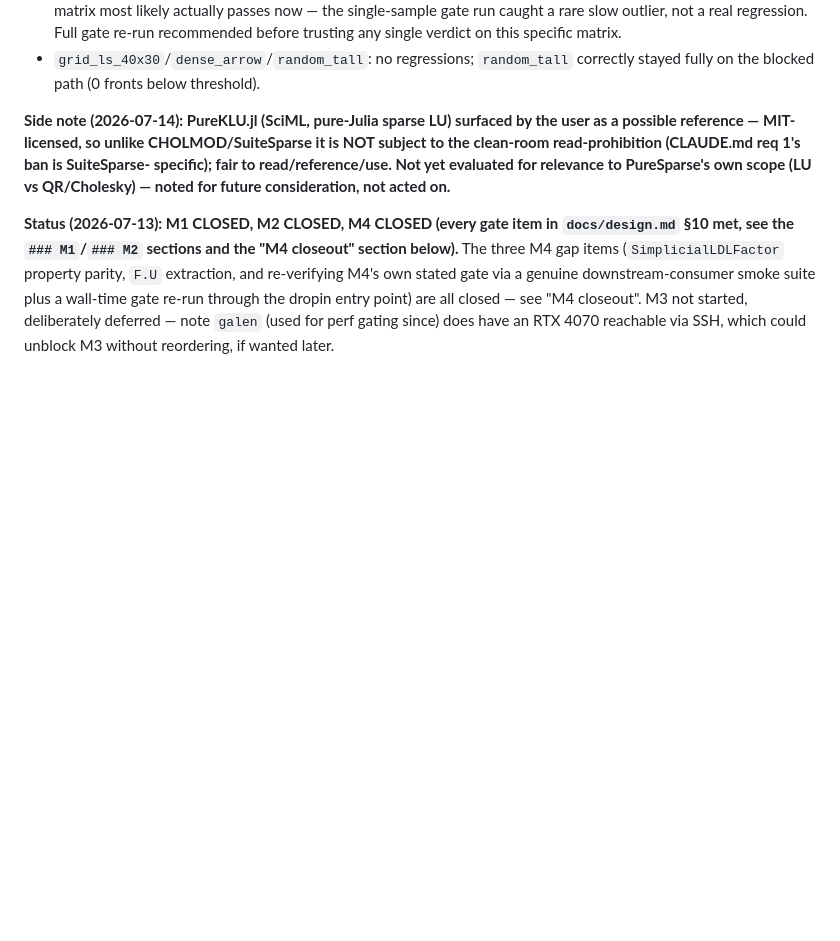
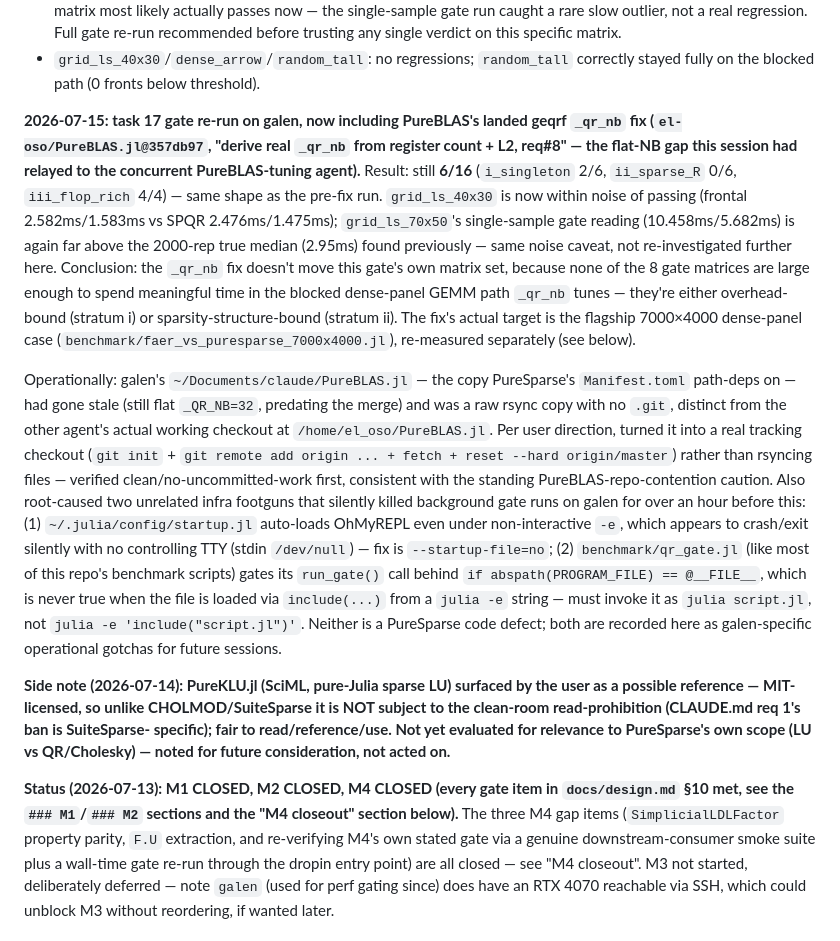
Before and after one commit to el-oso/PureSparse.jl, a Markdown page: ROADMAP.md, the part around the change. GitHub-like rendering; blank space fills up the shorter version.

Commit message:
M5b: ROADMAP update — gate re-run with PureBLAS geqrf fix, galen infra gotchas
Full gate re-measured on galen with PureBLAS's landed _qr_nb fix included: still
6/16, same shape as before — the fix targets large dense panels, which none of
the gate's 8 matrices are big enough to exercise. Also documents two galen
operational footguns (startup.jl crashing non-interactive runs, PROGRAM_FILE
guard not firing under include-from--e) that silently killed background runs.

Co-Authored-By: Claude Sonnet 5 <noreply@anthropic.com>
Claude-Session: https://claude.ai/code/session_01SHrf72YvdmMTH3TMWjCyfd

```diff
--- a/ROADMAP.md
+++ b/ROADMAP.md
@@ -533,6 +533,37 @@ the new path). Measured, galen:
   this specific matrix.
 - `grid_ls_40x30`/`dense_arrow`/`random_tall`: no regressions; `random_tall`
   correctly stayed fully on the blocked path (0 fronts below threshold).
+
+**2026-07-15: task 17 gate re-run on galen, now including PureBLAS's landed geqrf
+`_qr_nb` fix (`el-oso/PureBLAS.jl@357db97`, "derive real `_qr_nb` from register count +
+L2, req#8" — the flat-NB gap this session had relayed to the concurrent PureBLAS-tuning
+agent).** Result: still **6/16** (`i_singleton` 2/6, `ii_sparse_R` 0/6, `iii_flop_rich`
+4/4) — same shape as the pre-fix run. `grid_ls_40x30` is now within noise of passing
+(frontal 2.582ms/1.583ms vs SPQR 2.476ms/1.475ms); `grid_ls_70x50`'s single-sample gate
+reading (10.458ms/5.682ms) is again far above the 2000-rep true median (2.95ms) found
+previously — same noise caveat, not re-investigated further here. Conclusion: the
+`_qr_nb` fix doesn't move this gate's own matrix set, because none of the 8 gate
+matrices are large enough to spend meaningful time in the blocked dense-panel GEMM path
+`_qr_nb` tunes — they're either overhead-bound (stratum i) or sparsity-structure-bound
+(stratum ii). The fix's actual target is the flagship 7000×4000 dense-panel case
+(`benchmark/faer_vs_puresparse_7000x4000.jl`), re-measured separately (see below).
+
+Operationally: galen's `~/Documents/claude/PureBLAS.jl` — the copy PureSparse's
+`Manifest.toml` path-deps on — had gone stale (still flat `_QR_NB=32`, predating the
+merge) and was a raw rsync copy with no `.git`, distinct from the other agent's actual
+working checkout at `/home/el_oso/PureBLAS.jl`. Per user direction, turned it into a
+real tracking checkout (`git init` + `git remote add origin ... + fetch + reset --hard
+origin/master`) rather than rsyncing files — verified clean/no-uncommitted-work first,
+consistent with the standing PureBLAS-repo-contention caution. Also root-caused two
+unrelated infra footguns that silently killed background gate runs on galen for over an
+hour before this: (1) `~/.julia/config/startup.jl` auto-loads OhMyREPL even under
+non-interactive `-e`, which appears to crash/exit silently with no controlling TTY
+(stdin `/dev/null`) — fix is `--startup-file=no`; (2) `benchmark/qr_gate.jl` (like most
+of this repo's benchmark scripts) gates its `run_gate()` call behind `if
+abspath(PROGRAM_FILE) == @__FILE__`, which is never true when the file is loaded via
+`include(...)` from a `julia -e` string — must invoke it as `julia script.jl`, not
+`julia -e 'include("script.jl")'`. Neither is a PureSparse code defect; both are
+recorded here as galen-specific operational gotchas for future sessions.
 
 **Side note (2026-07-14): PureKLU.jl (SciML, pure-Julia sparse LU) surfaced by the
 user as a possible reference — MIT-licensed, so unlike CHOLMOD/SuiteSparse it is NOT
```
